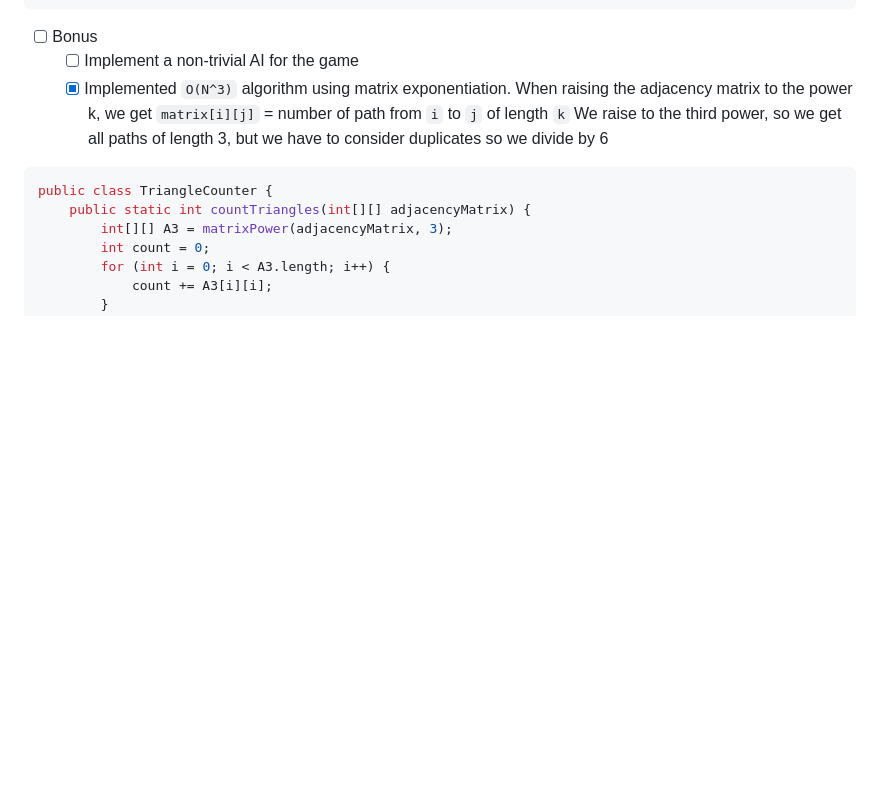
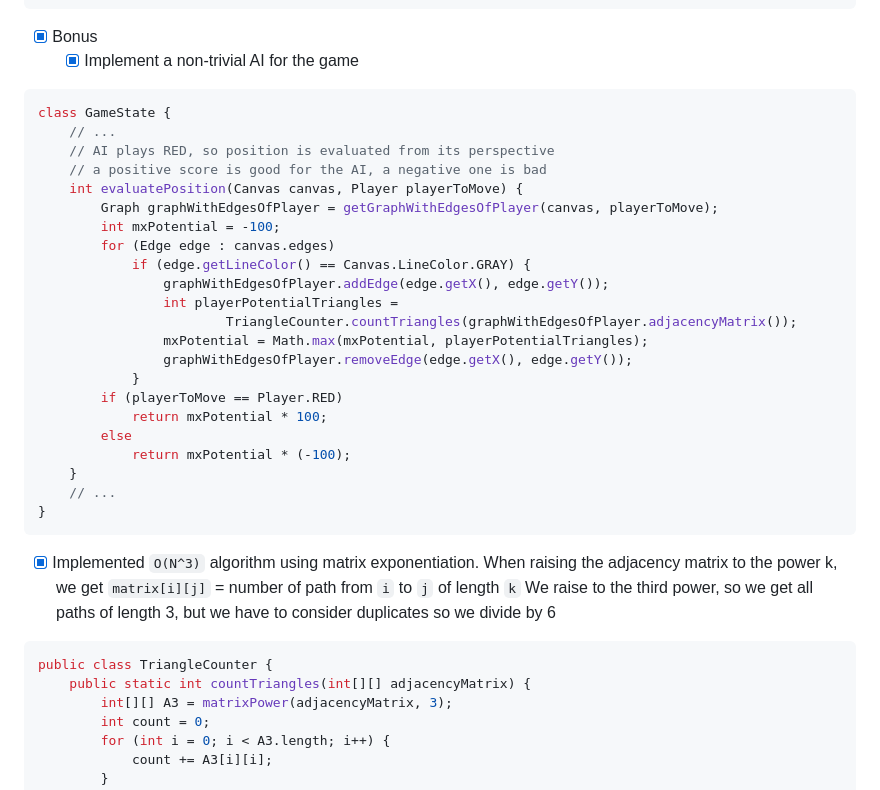
Before and after one commit to CezarPP/PA2023_A5, a Markdown page: Lab6/README.md, the part around the change. GitHub-like rendering; blank space fills up the shorter version.

Commit message:
Added ai to readme

````diff
--- a/Lab6/README.md
+++ b/Lab6/README.md
@@ -96,9 +96,33 @@ class Window {
 }
 ```
 
-* [ ] Bonus
-    * [ ] Implement a non-trivial AI for the game
-    * [x] Implemented `O(N^3)` algorithm using matrix exponentiation.
+* [x] Bonus
+    * [x] Implement a non-trivial AI for the game
+```java
+class GameState {
+    // ...
+    // AI plays RED, so position is evaluated from its perspective
+    // a positive score is good for the AI, a negative one is bad
+    int evaluatePosition(Canvas canvas, Player playerToMove) {
+        Graph graphWithEdgesOfPlayer = getGraphWithEdgesOfPlayer(canvas, playerToMove);
+        int mxPotential = -100;
+        for (Edge edge : canvas.edges)
+            if (edge.getLineColor() == Canvas.LineColor.GRAY) {
+                graphWithEdgesOfPlayer.addEdge(edge.getX(), edge.getY());
+                int playerPotentialTriangles =
+                        TriangleCounter.countTriangles(graphWithEdgesOfPlayer.adjacencyMatrix());
+                mxPotential = Math.max(mxPotential, playerPotentialTriangles);
+                graphWithEdgesOfPlayer.removeEdge(edge.getX(), edge.getY());
+            }
+        if (playerToMove == Player.RED)
+            return mxPotential * 100;
+        else
+            return mxPotential * (-100);
+    }
+    // ...
+}
+```
+* [x] Implemented `O(N^3)` algorithm using matrix exponentiation.
       When raising the adjacency matrix to the power k, we get
       `matrix[i][j]` = number of path from `i` to `j` of length `k`
       We raise to the third power, so we get all paths of length 3,
````
